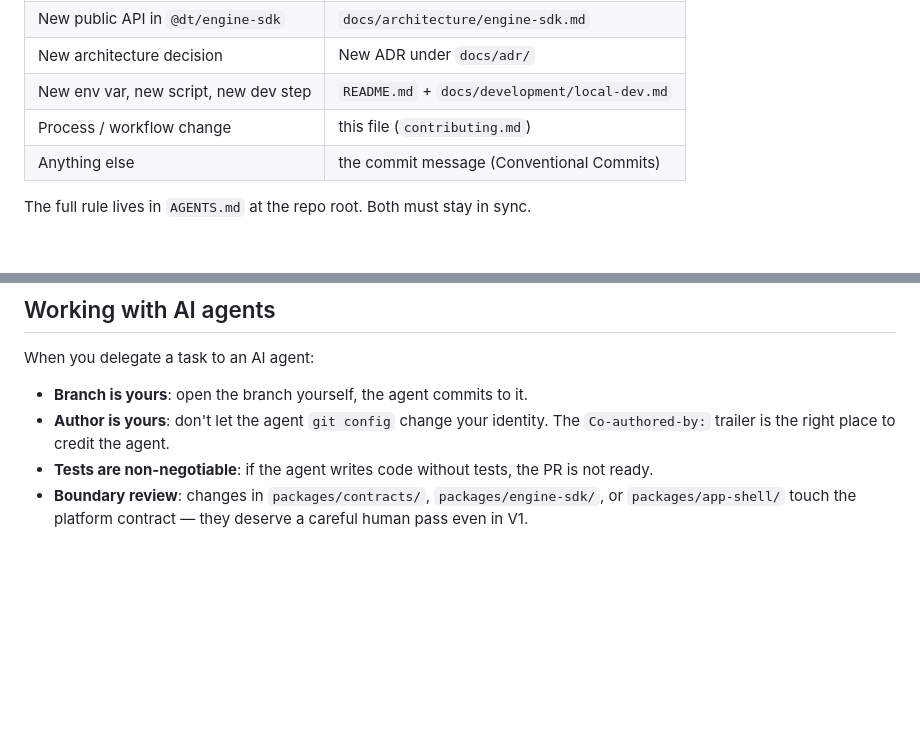
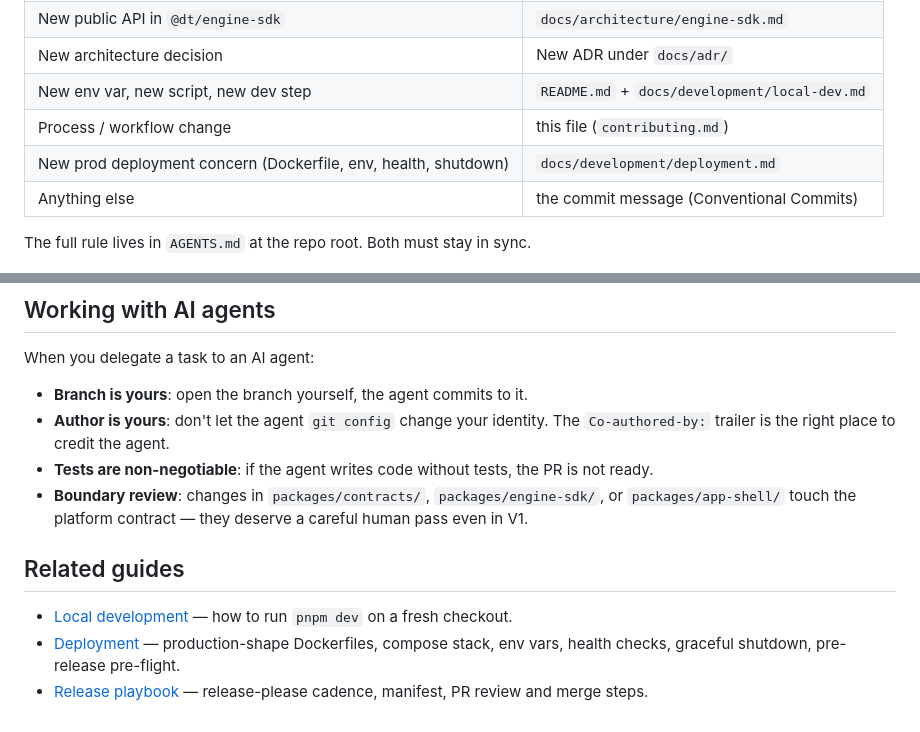
Before and after one commit to zervero/digital-twin-platform, a Markdown page: docs/development/contributing.md, 2 parts joined by grey strips. Rendered like a GitHub page; blank space fills up the shorter version.

```diff
--- a/docs/development/contributing.md
+++ b/docs/development/contributing.md
@@ -198,6 +198,7 @@ after I'm done?**
 | New architecture decision | New ADR under `docs/adr/` |
 | New env var, new script, new dev step | `README.md` + `docs/development/local-dev.md` |
 | Process / workflow change | this file (`contributing.md`) |
+| New prod deployment concern (Dockerfile, env, health, shutdown) | `docs/development/deployment.md` |
 | Anything else | the commit message (Conventional Commits) |
 
 The full rule lives in `AGENTS.md` at the repo root. Both must stay in
@@ -216,3 +217,11 @@ When you delegate a task to an AI agent:
 - **Boundary review**: changes in `packages/contracts/`,
   `packages/engine-sdk/`, or `packages/app-shell/` touch the platform
   contract — they deserve a careful human pass even in V1.
+
+## Related guides
+
+- [Local development](./local-dev.md) — how to run `pnpm dev` on a fresh checkout.
+- [Deployment](./deployment.md) — production-shape Dockerfiles, compose stack,
+  env vars, health checks, graceful shutdown, pre-release pre-flight.
+- [Release playbook](./release-playbook.md) — release-please cadence, manifest,
+  PR review and merge steps.
```
Also changed, not shown: docs/development/deployment.md (added, +195 -0 lines).
